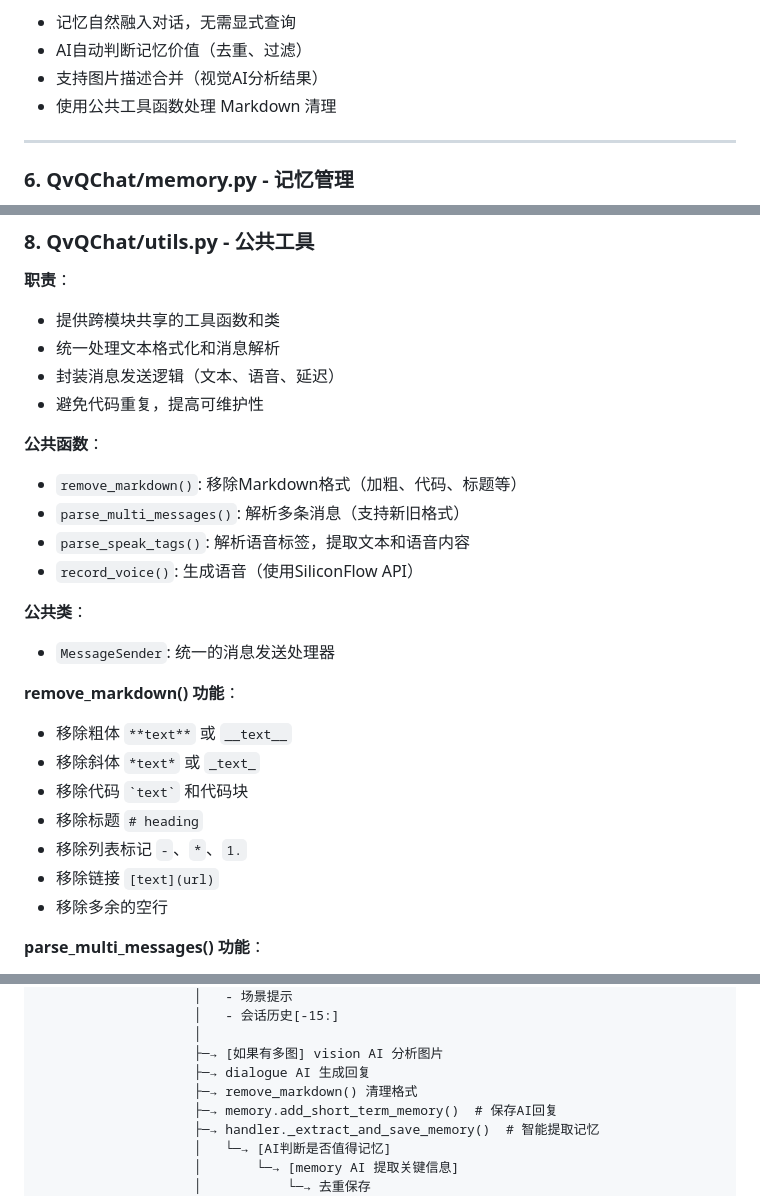
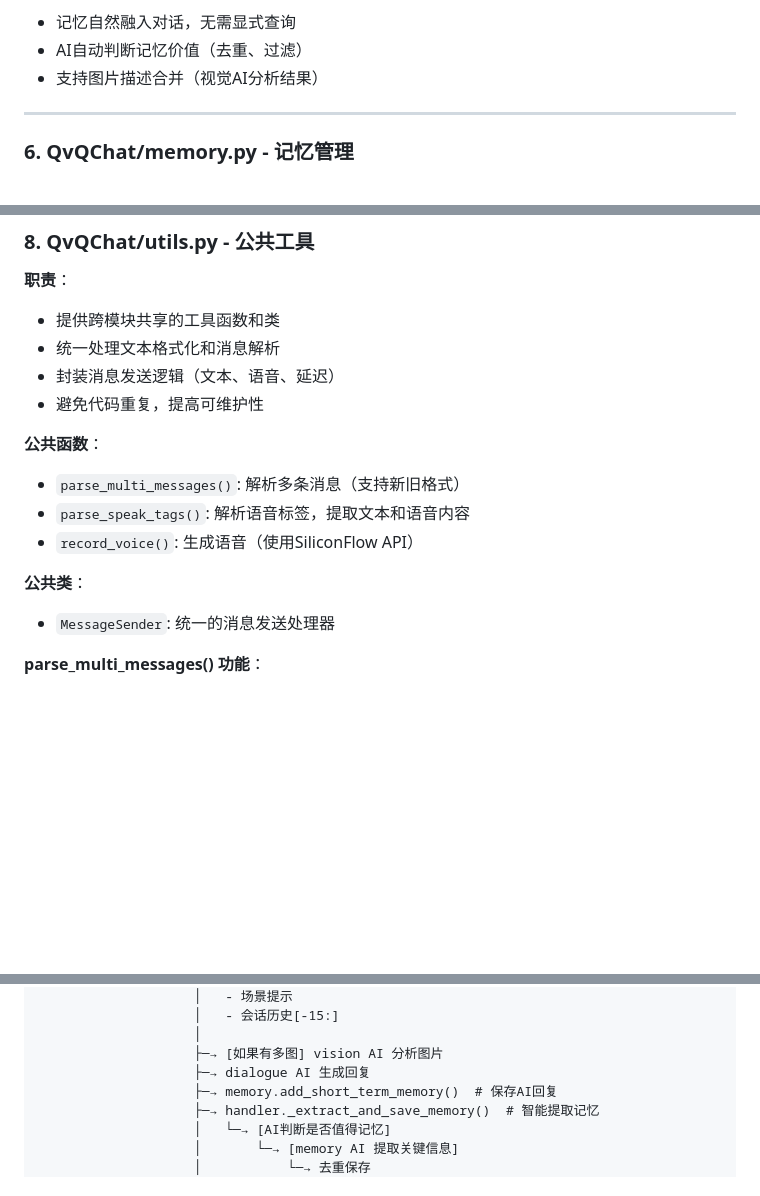
Before and after one commit to wsu2059q/ErisPulse-QvQChat, a Markdown page: ARCHITECTURE.md, 3 parts joined by grey strips. Rendered like a GitHub page; blank space fills up the shorter version.

Commit message:
feat(QvQChat): 移除Markdown清理功能及相关文档说明

```diff
--- a/ARCHITECTURE.md
+++ b/ARCHITECTURE.md
@@ -256,7 +256,6 @@ handler._extract_and_save_memory()
 - 记忆自然融入对话，无需显式查询
 - AI自动判断记忆价值（去重、过滤）
 - 支持图片描述合并（视觉AI分析结果）
-- 使用公共工具函数处理 Markdown 清理
 
 ---
 
@@ -377,22 +376,12 @@ handler._extract_and_save_memory()
 - 避免代码重复，提高可维护性
 
 **公共函数**：
-- `remove_markdown()`: 移除Markdown格式（加粗、代码、标题等）
 - `parse_multi_messages()`: 解析多条消息（支持新旧格式）
 - `parse_speak_tags()`: 解析语音标签，提取文本和语音内容
 - `record_voice()`: 生成语音（使用SiliconFlow API）
 
 **公共类**：
 - `MessageSender`: 统一的消息发送处理器
-
-**remove_markdown() 功能**：
-- 移除粗体 `**text**` 或 `__text__`
-- 移除斜体 `*text*` 或 `_text_`
-- 移除代码 `` `text` `` 和代码块
-- 移除标题 `# heading`
-- 移除列表标记 `-`、`*`、`1.`
-- 移除链接 `[text](url)`
-- 移除多余的空行
 
 **parse_multi_messages() 功能**：
 - 解析格式（兼容新旧）：
@@ -479,7 +468,6 @@ Core._handle_message()
                     │
                     ├─→ [如果有多图] vision AI 分析图片
                     ├─→ dialogue AI 生成回复
-                    ├─→ remove_markdown() 清理格式
                     ├─→ memory.add_short_term_memory()  # 保存AI回复
                     ├─→ handler._extract_and_save_memory()  # 智能提取记忆
                     │   └─→ [AI判断是否值得记忆]
```
